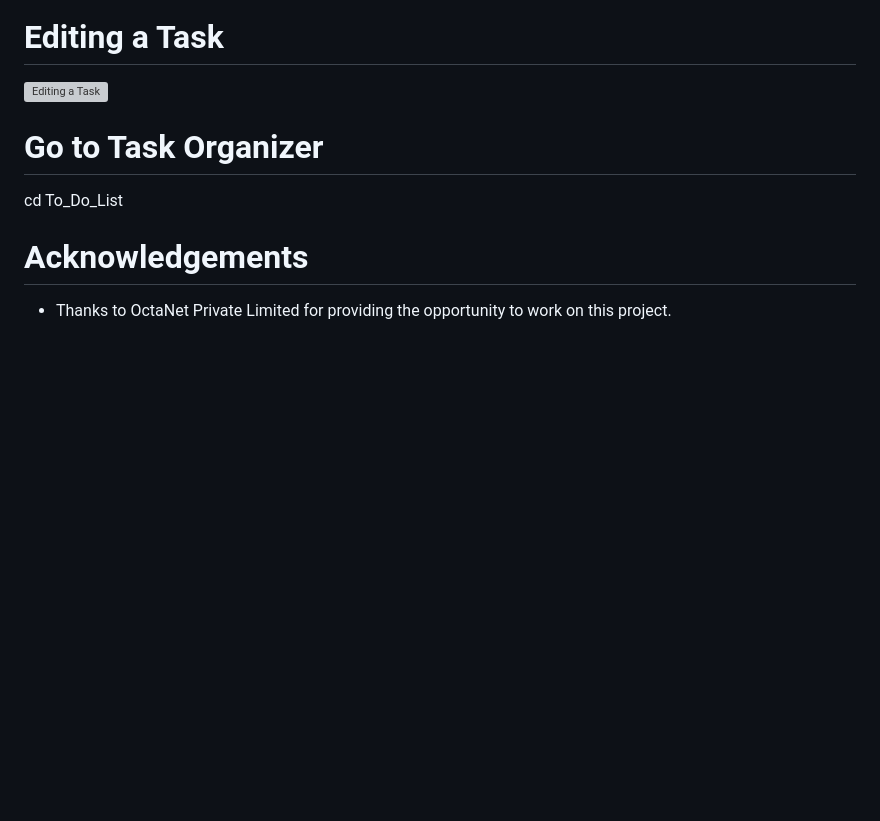
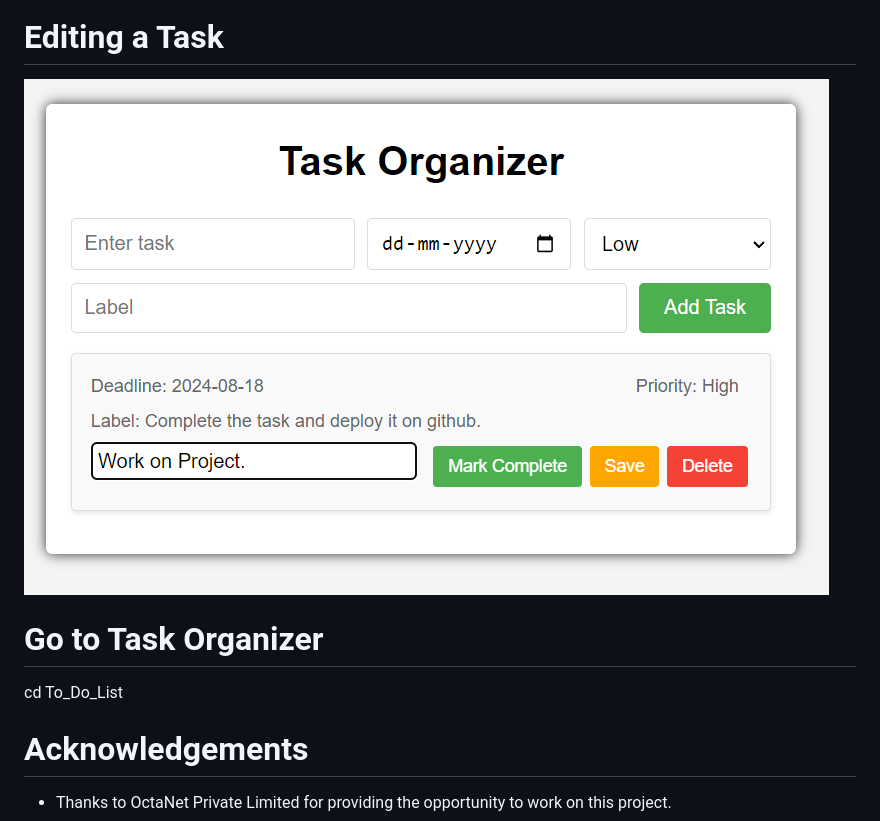
Before and after one commit to Manish-061/OCTANET_AUGUST, a Markdown page: README.md, the part around the change. Rendered like a GitHub page; blank space fills up the shorter version; grey boxes are pictures that could not be loaded.

Commit message:
Updated Screenshot Path

```diff
--- a/README.md
+++ b/README.md
@@ -76,7 +76,7 @@ This project is a simple and interactive "Task Organizer" web application that a
 ![Task Completed](Screenshots/Task_Completed.png)
 
 # Editing a Task
-![Editing a Task](Screenshots/add-task.png)
+![Editing a Task](Screenshots/Task_Editing.png)
 
 # Go to Task Organizer
 cd To_Do_List
```
